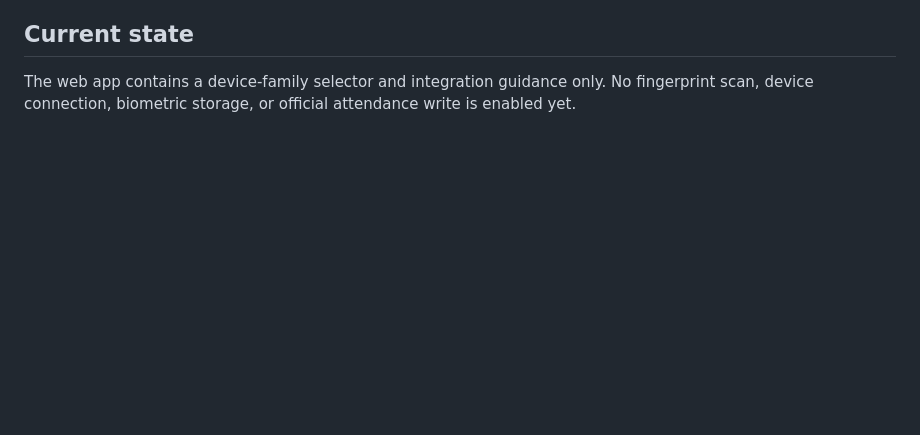
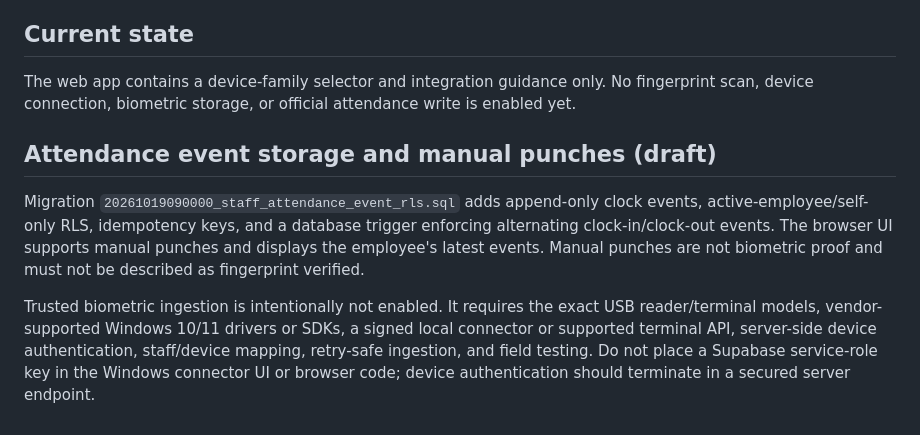
Before and after one commit to nuwarihovictor/zivamuntuyo_banking, a Markdown page: docs/attendance-device-compatibility.md, the part around the change. GitHub-like rendering; blank space fills up the shorter version.

Commit message:
Document attendance punches and trusted biometric integration boundary

```diff
--- a/docs/attendance-device-compatibility.md
+++ b/docs/attendance-device-compatibility.md
@@ -32,3 +32,10 @@ These are candidate integration paths, not a statement that every model has been
 
 ## Current state
 The web app contains a device-family selector and integration guidance only. No fingerprint scan, device connection, biometric storage, or official attendance write is enabled yet.
+
+
+## Attendance event storage and manual punches (draft)
+
+Migration `20261019090000_staff_attendance_event_rls.sql` adds append-only clock events, active-employee/self-only RLS, idempotency keys, and a database trigger enforcing alternating clock-in/clock-out events. The browser UI supports manual punches and displays the employee's latest events. Manual punches are not biometric proof and must not be described as fingerprint verified.
+
+Trusted biometric ingestion is intentionally not enabled. It requires the exact USB reader/terminal models, vendor-supported Windows 10/11 drivers or SDKs, a signed local connector or supported terminal API, server-side device authentication, staff/device mapping, retry-safe ingestion, and field testing. Do not place a Supabase service-role key in the Windows connector UI or browser code; device authentication should terminate in a secured server endpoint.
```
